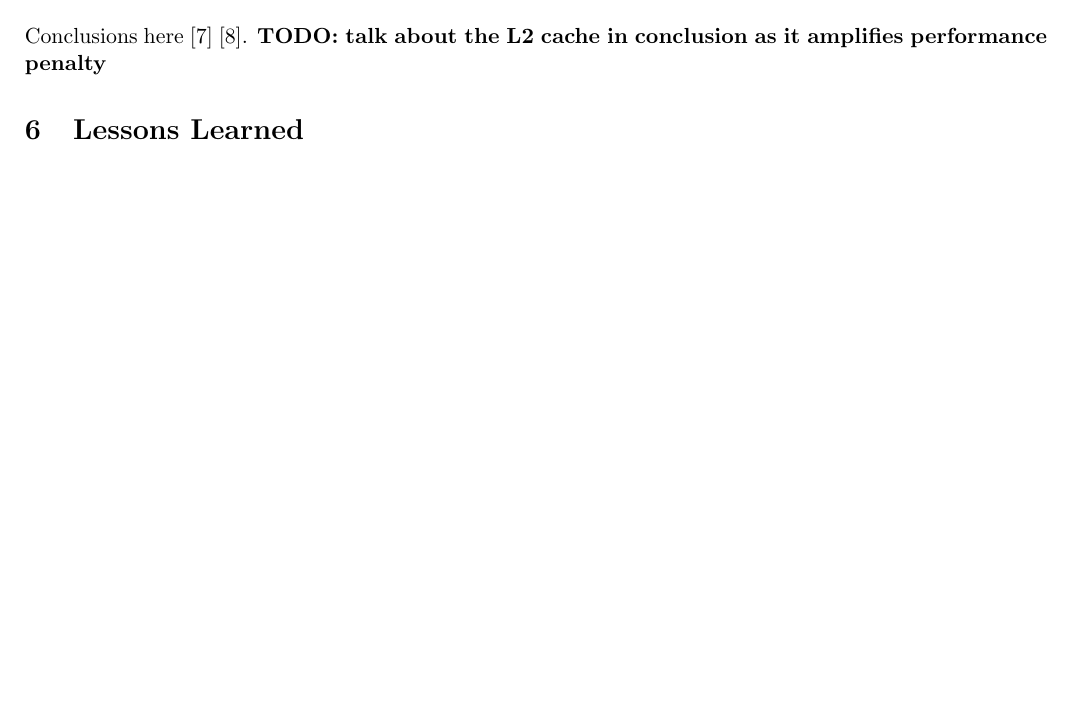
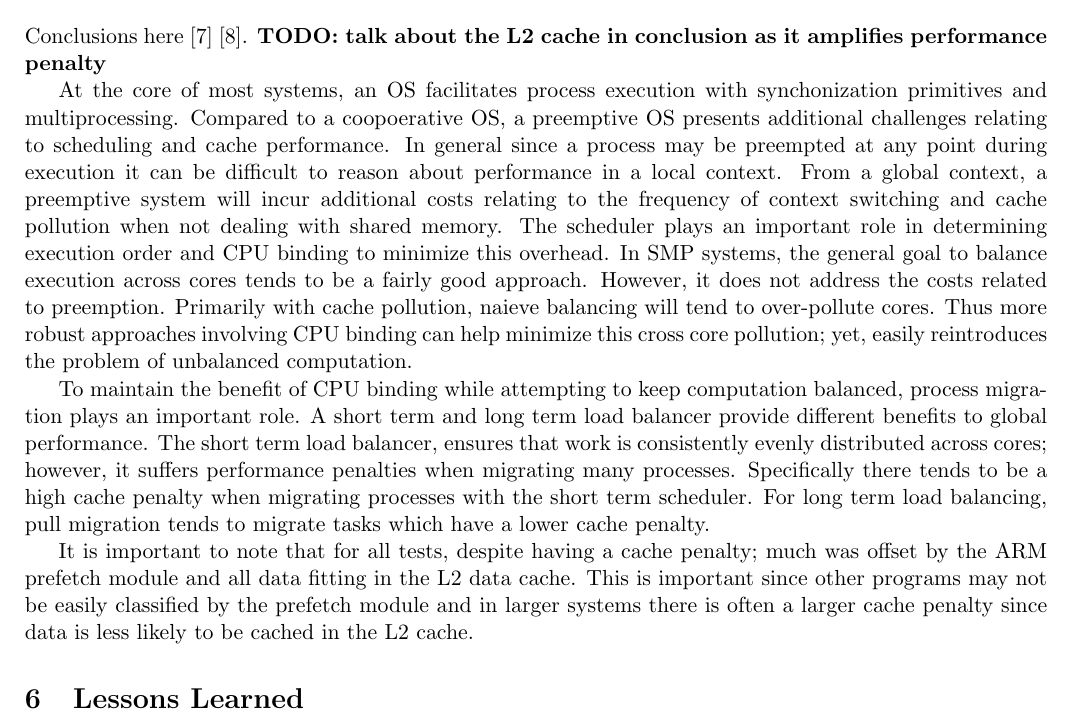
Before and after one commit to ELCHILEN0/rpi_kernel, a LaTeX document (report/main.tex): part of page 6 of 8, cut so that both start at the same text, the shorter picture padded with empty space. Compiled offline with pdfLaTeX.

Commit message:
More work

```diff
--- a/report/main.tex
+++ b/report/main.tex
@@ -498,6 +498,14 @@ This example has ipc larger in both cases.    However, one noticeable factor is
 Conclusions here \cite{freebsd} \cite{unix}.
 \textbf{TODO: talk about the L2 cache in conclusion as it amplifies performance penalty}
 
+At the core of most systems, an OS facilitates process execution with synchonization primitives and multiprocessing.  Compared to a coopoerative OS, a preemptive OS presents additional challenges relating to scheduling and cache performance.  In general since a process may be preempted at any point during execution it can be difficult to reason about performance in a local context.  From a global context, a preemptive system will incur additional costs relating to the frequency of context switching and cache pollution when not dealing with shared memory.  The scheduler plays an important role in determining execution order and CPU binding to minimize this overhead.  In SMP systems, the general goal to balance execution across cores tends to be a fairly good approach.  However, it does not address the costs related to preemption.  Primarily with cache pollution, naieve balancing will tend to over-pollute cores.  Thus more robust approaches involving CPU binding can help minimize this cross core pollution; yet, easily reintroduces the problem of unbalanced computation.
+
+To maintain the benefit of CPU binding while attempting to keep computation balanced, process migration plays an important role.  A short term and long term load balancer provide different benefits to global performance.  The short term load balancer, ensures that work is consistently evenly distributed across cores; however, it suffers performance penalties when migrating many processes.  Specifically there tends to be a high cache penalty when migrating processes with the short term scheduler.  For long term load balancing, pull migration tends to migrate tasks which have a lower cache penalty.
+
+% These migration policies generally work well for the simplification that
+
+It is important to note that for all tests, despite having a cache penalty; much was offset by the ARM prefetch module and all data fitting in the L2 data cache.  This is important since other programs may not be easily classified by the prefetch module and in larger systems there is often a larger cache penalty since data is less likely to be cached in the L2 cache.
+
 \section{Lessons Learned}
 \label{sec:lessons}
 Since the development of the operating system was done from the ground up there were plenty of learning opportunities along the way.
```
Also changed, not shown: report/main.pdf.
